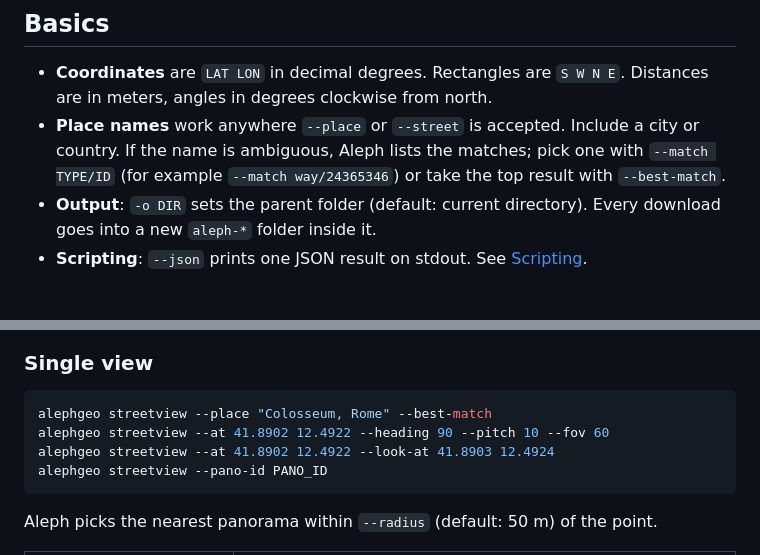
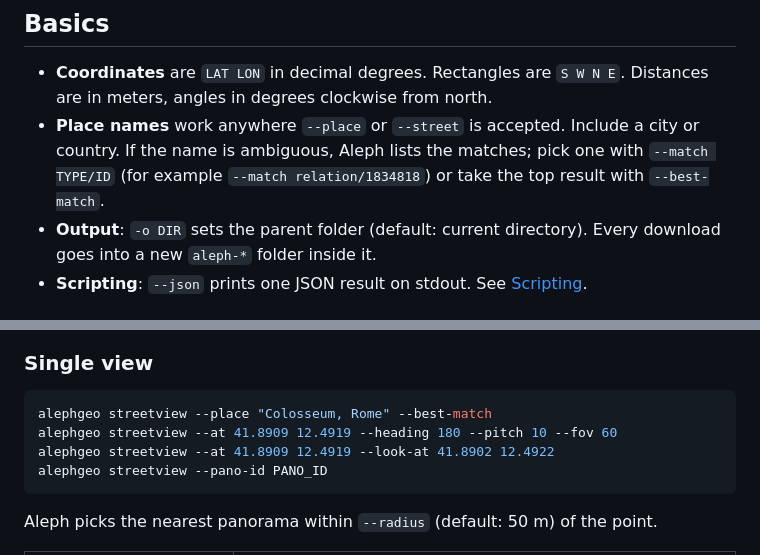
Before and after one commit to Belluxx/Aleph, a Markdown page: docs/cli.md, 2 parts joined by grey strips. Rendered like a GitHub page.

Commit message:
Fix commands

````diff
--- a/docs/cli.md
+++ b/docs/cli.md
@@ -17,7 +17,7 @@ Run `alephgeo COMMAND --help` for the full option list. See the [README](../READ
 ## Basics
 
 - **Coordinates** are `LAT LON` in decimal degrees. Rectangles are `S W N E`. Distances are in meters, angles in degrees clockwise from north.
-- **Place names** work anywhere `--place` or `--street` is accepted. Include a city or country. If the name is ambiguous, Aleph lists the matches; pick one with `--match TYPE/ID` (for example `--match way/24365346`) or take the top result with `--best-match`.
+- **Place names** work anywhere `--place` or `--street` is accepted. Include a city or country. If the name is ambiguous, Aleph lists the matches; pick one with `--match TYPE/ID` (for example `--match relation/1834818`) or take the top result with `--best-match`.
 - **Output**: `-o DIR` sets the parent folder (default: current directory). Every download goes into a new `aleph-*` folder inside it.
 - **Scripting**: `--json` prints one JSON result on stdout. See [Scripting](#scripting).
 
@@ -46,8 +46,8 @@ Results show the ID to pass to `--match`.
 
 ```sh
 alephgeo streetview --place "Colosseum, Rome" --best-match
-alephgeo streetview --at 41.8902 12.4922 --heading 90 --pitch 10 --fov 60
-alephgeo streetview --at 41.8902 12.4922 --look-at 41.8903 12.4924
+alephgeo streetview --at 41.8909 12.4919 --heading 180 --pitch 10 --fov 60
+alephgeo streetview --at 41.8909 12.4919 --look-at 41.8902 12.4922
 alephgeo streetview --pano-id PANO_ID
 ```
 
````
